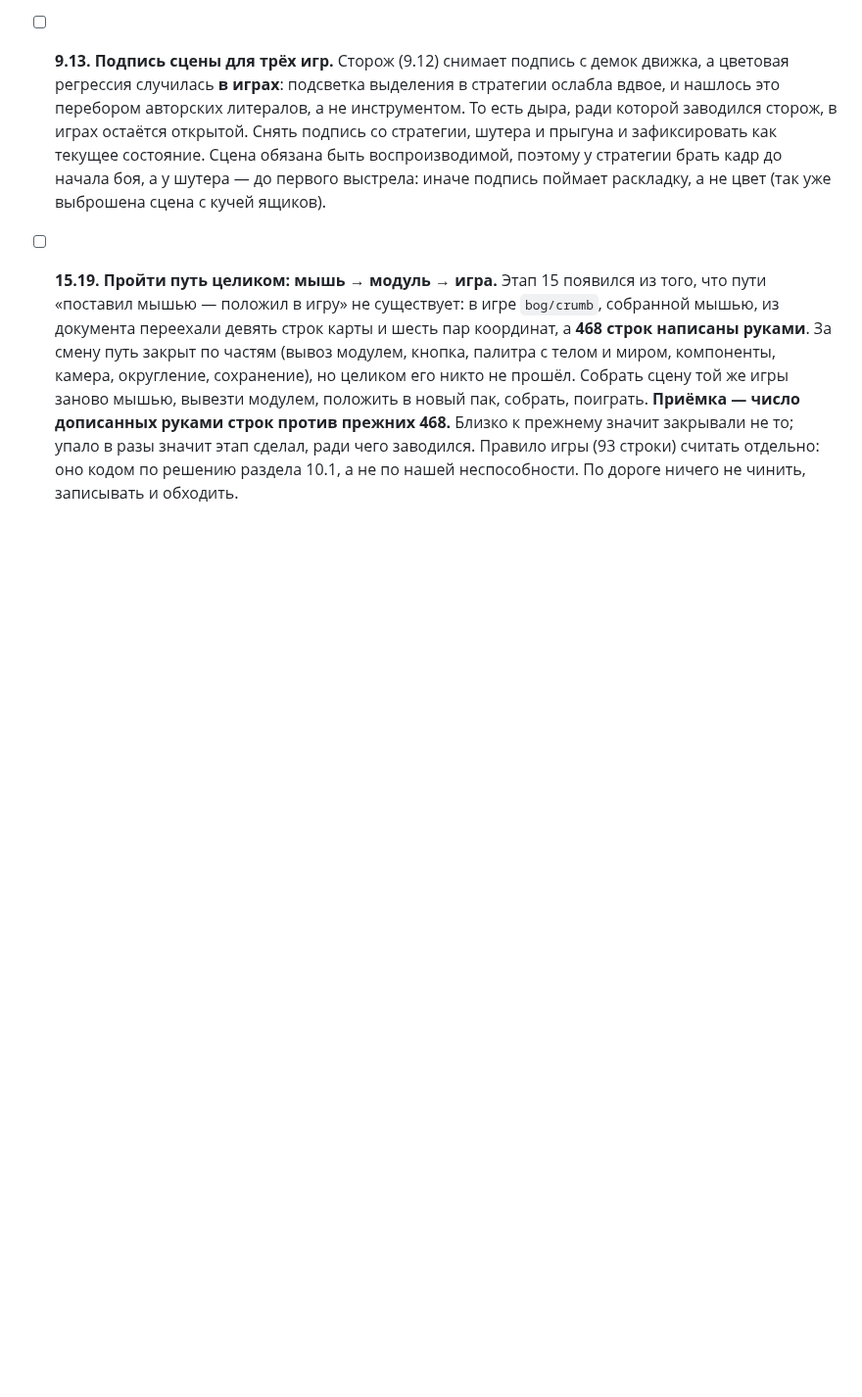
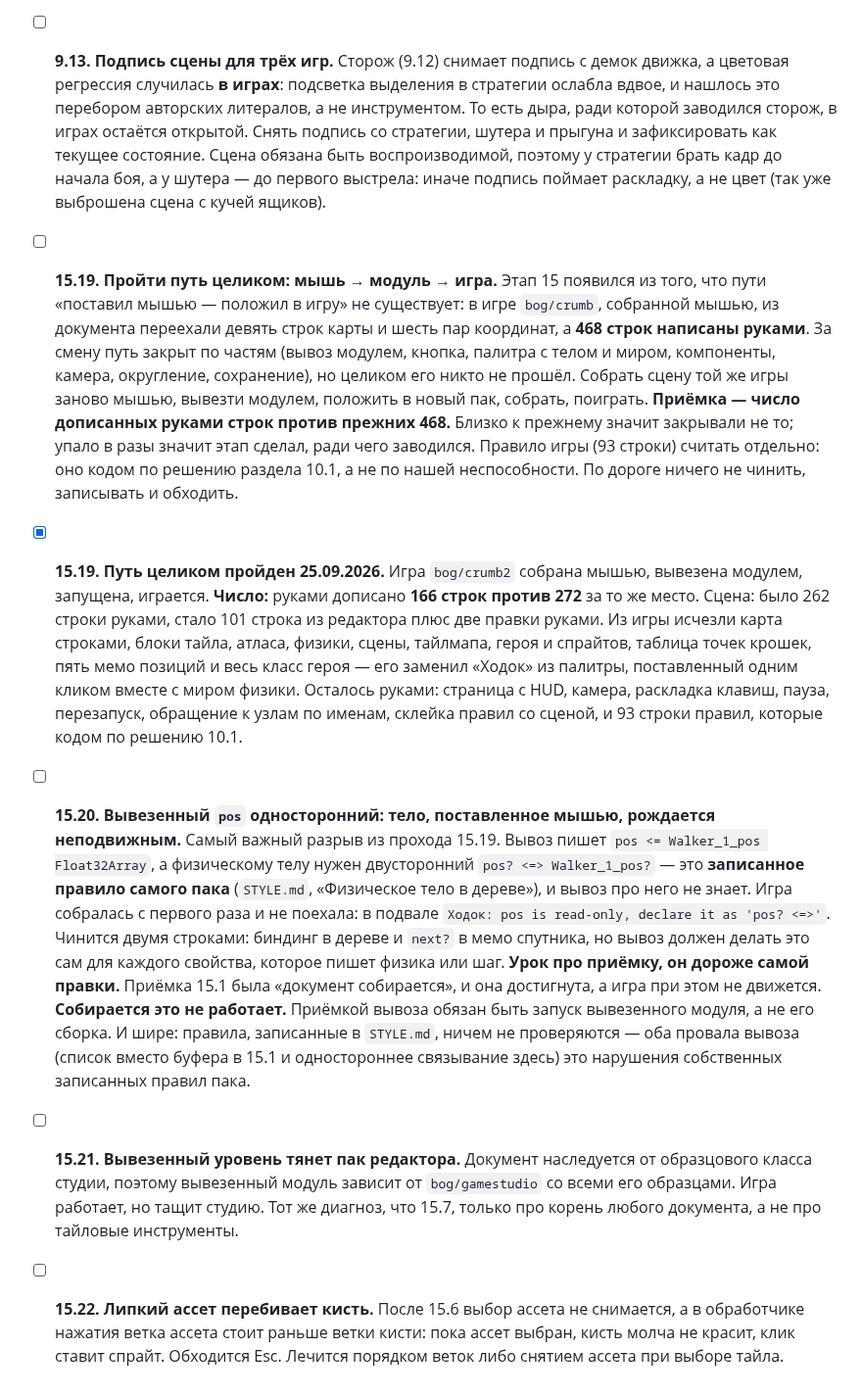
Before and after one commit to b-on-g/gamengine, a Markdown page: PLAN.md, the part around the change. Shown at 98% size. Drawn GitHub-style; blank space fills up the shorter version.

Commit message:
$bog_gamengine: путь пройден, 166 строк против 272; собирается это не работает

```diff
--- a/PLAN.md
+++ b/PLAN.md
@@ -1228,3 +1228,31 @@
   не то; упало в разы значит этап сделал, ради чего заводился. Правило игры (93 строки) считать
   отдельно: оно кодом по решению раздела 10.1, а не по нашей неспособности.
   По дороге ничего не чинить, записывать и обходить.
+
+- [x] **15.19. Путь целиком пройден 25.09.2026.** Игра `bog/crumb2` собрана мышью, вывезена модулем,
+  запущена, играется.
+  **Число:** руками дописано **166 строк против 272** за то же место. Сцена: было 262 строки руками,
+  стало 101 строка из редактора плюс две правки руками. Из игры исчезли карта строками, блоки тайла,
+  атласа, физики, сцены, тайлмапа, героя и спрайтов, таблица точек крошек, пять мемо позиций и весь
+  класс героя — его заменил «Ходок» из палитры, поставленный одним кликом вместе с миром физики.
+  Осталось руками: страница с HUD, камера, раскладка клавиш, пауза, перезапуск, обращение к узлам по
+  именам, склейка правил со сценой, и 93 строки правил, которые кодом по решению 10.1.
+- [ ] **15.20. Вывезенный `pos` односторонний: тело, поставленное мышью, рождается неподвижным.**
+  Самый важный разрыв из прохода 15.19. Вывоз пишет `pos <= Walker_1_pos Float32Array`, а физическому
+  телу нужен двусторонний `pos? <=> Walker_1_pos?` — это **записанное правило самого пака**
+  (`STYLE.md`, «Физическое тело в дереве»), и вывоз про него не знает. Игра собралась с первого раза
+  и не поехала: в подвале `Ходок: pos is read-only, declare it as 'pos? <=>'`. Чинится двумя строками:
+  биндинг в дереве и `next?` в мемо спутника, но вывоз должен делать это сам для каждого свойства,
+  которое пишет физика или шаг.
+  **Урок про приёмку, он дороже самой правки.** Приёмка 15.1 была «документ собирается», и она
+  достигнута, а игра при этом не движется. **Собирается это не работает.** Приёмкой вывоза обязан
+  быть запуск вывезенного модуля, а не его сборка. И шире: правила, записанные в `STYLE.md`, ничем не
+  проверяются — оба провала вывоза (список вместо буфера в 15.1 и одностороннее связывание здесь) это
+  нарушения собственных записанных правил пака.
+- [ ] **15.21. Вывезенный уровень тянет пак редактора.** Документ наследуется от образцового класса
+  студии, поэтому вывезенный модуль зависит от `bog/gamestudio` со всеми его образцами. Игра
+  работает, но тащит студию. Тот же диагноз, что 15.7, только про корень любого документа, а не про
+  тайловые инструменты.
+- [ ] **15.22. Липкий ассет перебивает кисть.** После 15.6 выбор ассета не снимается, а в обработчике
+  нажатия ветка ассета стоит раньше ветки кисти: пока ассет выбран, кисть молча не красит, клик
+  ставит спрайт. Обходится Esc. Лечится порядком веток либо снятием ассета при выборе тайла.
```
